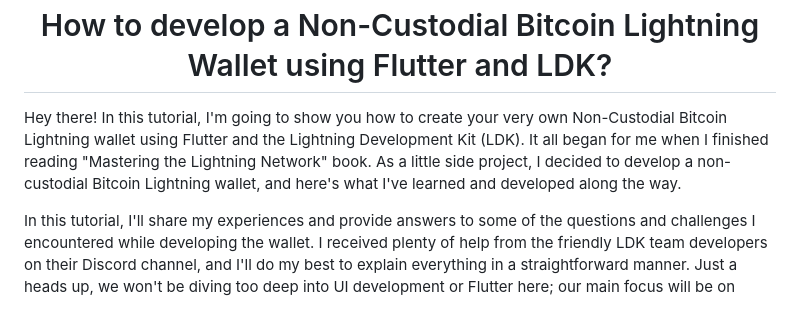
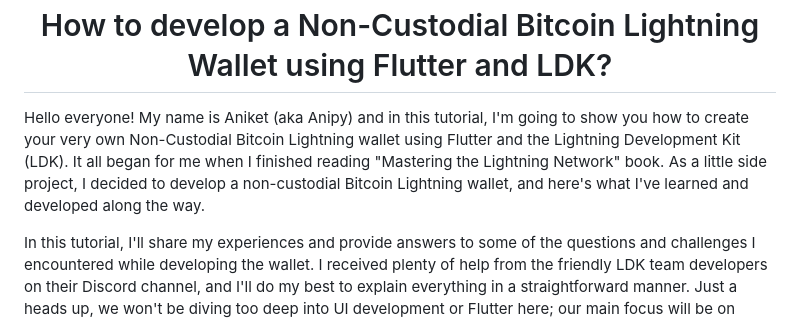
Before and after one commit to aniketambore/bijli_ln_wallet, a Markdown page: README.md, the part around the change. Drawn GitHub-style.

Commit message:
Tutorial modified

```diff
--- a/README.md
+++ b/README.md
@@ -3,7 +3,7 @@
     <h1> How to develop a Non-Custodial Bitcoin Lightning Wallet using Flutter and LDK?</h1>
 </div>
 
-Hey there! In this tutorial, I'm going to show you how to create your very own Non-Custodial Bitcoin Lightning wallet using Flutter and the Lightning Development Kit (LDK). It all began for me when I finished reading "Mastering the Lightning Network" book. As a little side project, I decided to develop a non-custodial Bitcoin Lightning wallet, and here's what I've learned and developed along the way.
+Hello everyone! My name is Aniket (aka Anipy) and in this tutorial, I'm going to show you how to create your very own Non-Custodial Bitcoin Lightning wallet using Flutter and the Lightning Development Kit (LDK). It all began for me when I finished reading "Mastering the Lightning Network" book. As a little side project, I decided to develop a non-custodial Bitcoin Lightning wallet, and here's what I've learned and developed along the way.
 
 In this tutorial, I'll share my experiences and provide answers to some of the questions and challenges I encountered while developing the wallet. I received plenty of help from the friendly LDK team developers on their Discord channel, and I'll do my best to explain everything in a straightforward manner. Just a heads up, we won't be diving too deep into UI development or Flutter here; our main focus will be on implementing a Lightning wallet in Flutter with LDK.
 
```
